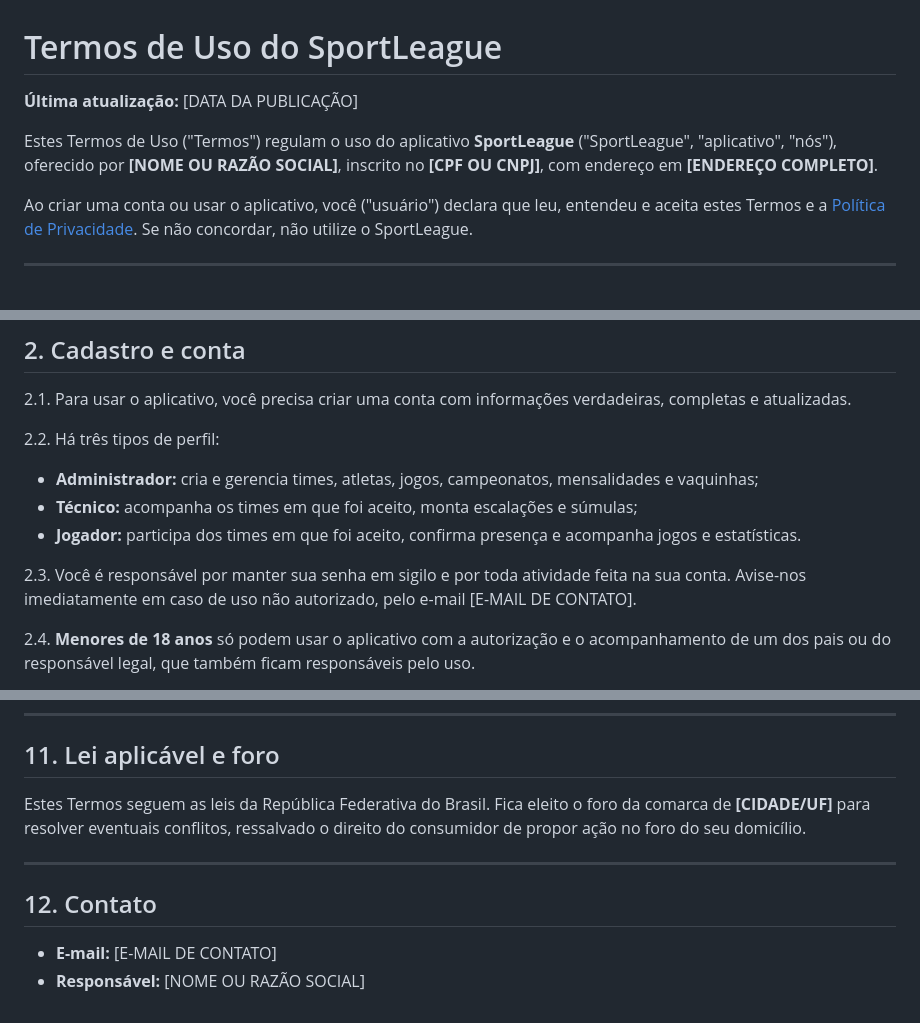
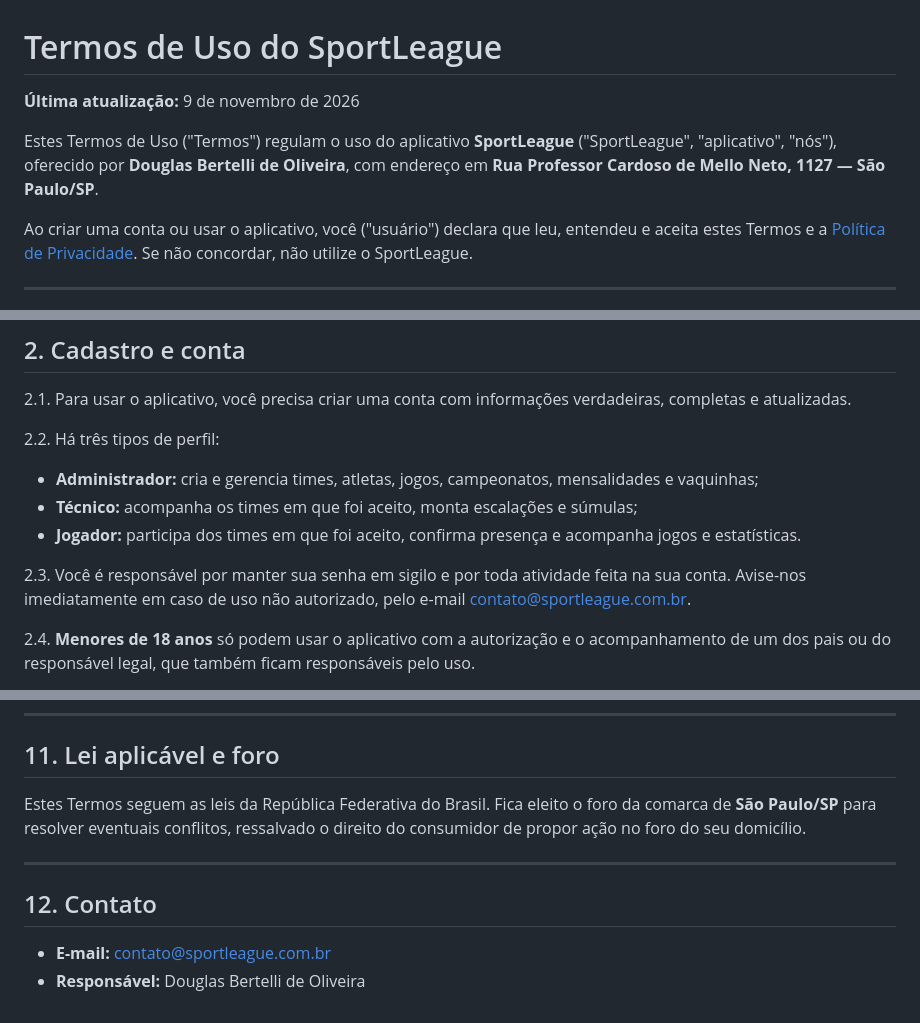
Before and after one commit to douglasbertelli/SportLeague, a Markdown page: legal/termos-de-uso.md, 3 parts joined by grey strips. GitHub-like rendering.

```diff
--- a/legal/termos-de-uso.md
+++ b/legal/termos-de-uso.md
@@ -1,8 +1,8 @@
 # Termos de Uso do SportLeague
 
-**Última atualização:** [DATA DA PUBLICAÇÃO]
+**Última atualização:** 9 de novembro de 2026
 
-Estes Termos de Uso ("Termos") regulam o uso do aplicativo **SportLeague** ("SportLeague", "aplicativo", "nós"), oferecido por **[NOME OU RAZÃO SOCIAL]**, inscrito no **[CPF OU CNPJ]**, com endereço em **[ENDEREÇO COMPLETO]**.
+Estes Termos de Uso ("Termos") regulam o uso do aplicativo **SportLeague** ("SportLeague", "aplicativo", "nós"), oferecido por **Douglas Bertelli de Oliveira**, com endereço em **Rua Professor Cardoso de Mello Neto, 1127 — São Paulo/SP**.
 
 Ao criar uma conta ou usar o aplicativo, você ("usuário") declara que leu, entendeu e aceita estes Termos e a [Política de Privacidade](politica-de-privacidade.md). Se não concordar, não utilize o SportLeague.
 
@@ -33,7 +33,7 @@ O SportLeague é uma ferramenta de organização. **Não organizamos nem partici
 - **Técnico:** acompanha os times em que foi aceito, monta escalações e súmulas;
 - **Jogador:** participa dos times em que foi aceito, confirma presença e acompanha jogos e estatísticas.
 
-2.3. Você é responsável por manter sua senha em sigilo e por toda atividade feita na sua conta. Avise-nos imediatamente em caso de uso não autorizado, pelo e-mail [E-MAIL DE CONTATO].
+2.3. Você é responsável por manter sua senha em sigilo e por toda atividade feita na sua conta. Avise-nos imediatamente em caso de uso não autorizado, pelo e-mail contato@sportleague.com.br.
 
 2.4. **Menores de 18 anos** só podem usar o aplicativo com a autorização e o acompanhamento de um dos pais ou do responsável legal, que também ficam responsáveis pelo uso.
 
@@ -135,11 +135,11 @@ Podemos atualizar estes Termos para refletir mudanças no aplicativo ou na legis
 
 ## 11. Lei aplicável e foro
 
-Estes Termos seguem as leis da República Federativa do Brasil. Fica eleito o foro da comarca de **[CIDADE/UF]** para resolver eventuais conflitos, ressalvado o direito do consumidor de propor ação no foro do seu domicílio.
+Estes Termos seguem as leis da República Federativa do Brasil. Fica eleito o foro da comarca de **São Paulo/SP** para resolver eventuais conflitos, ressalvado o direito do consumidor de propor ação no foro do seu domicílio.
 
 ---
 
 ## 12. Contato
 
-- **E-mail:** [E-MAIL DE CONTATO]
-- **Responsável:** [NOME OU RAZÃO SOCIAL]
+- **E-mail:** contato@sportleague.com.br
+- **Responsável:** Douglas Bertelli de Oliveira
```
Also changed, not shown: other parts of legal/termos-de-uso.md (+2 -2 lines), legal/politica-de-privacidade.md (+10 -11 lines).
